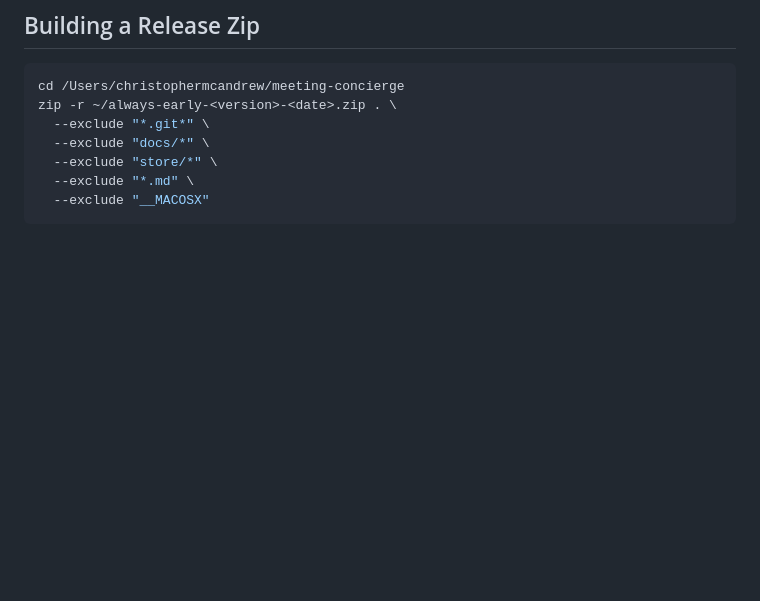
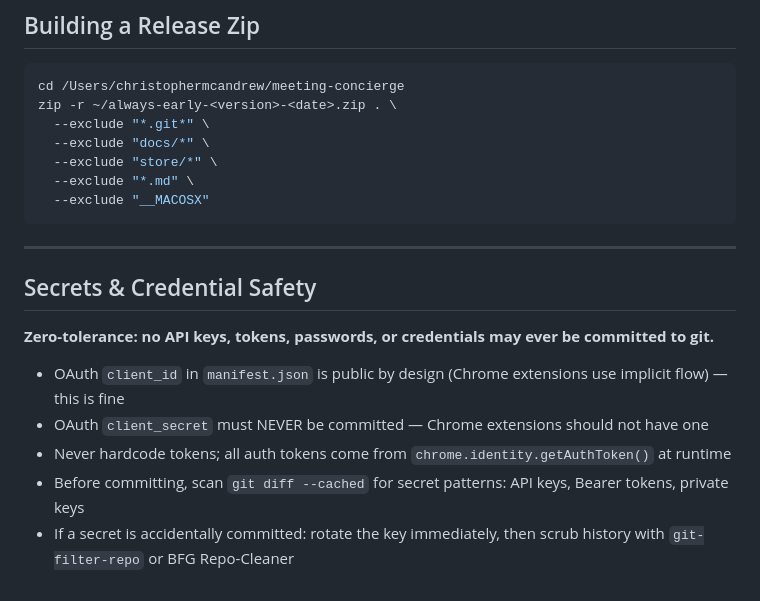
Before and after one commit to cbmca/meeting-concierge, a Markdown page: CLAUDE.md, the part around the change. Drawn GitHub-style; blank space fills up the shorter version.

Commit message:
docs: add secrets & credential safety policy to CLAUDE.md
Co-Authored-By: Claude Opus 4.6 <noreply@anthropic.com>

````diff
--- a/CLAUDE.md
+++ b/CLAUDE.md
@@ -73,3 +73,15 @@ zip -r ~/always-early-<version>-<date>.zip . \
   --exclude "*.md" \
   --exclude "__MACOSX"
 ```
+
+---
+
+## Secrets & Credential Safety
+
+**Zero-tolerance: no API keys, tokens, passwords, or credentials may ever be committed to git.**
+
+- OAuth `client_id` in `manifest.json` is public by design (Chrome extensions use implicit flow) — this is fine
+- OAuth `client_secret` must NEVER be committed — Chrome extensions should not have one
+- Never hardcode tokens; all auth tokens come from `chrome.identity.getAuthToken()` at runtime
+- Before committing, scan `git diff --cached` for secret patterns: API keys, Bearer tokens, private keys
+- If a secret is accidentally committed: rotate the key immediately, then scrub history with `git-filter-repo` or BFG Repo-Cleaner
````
